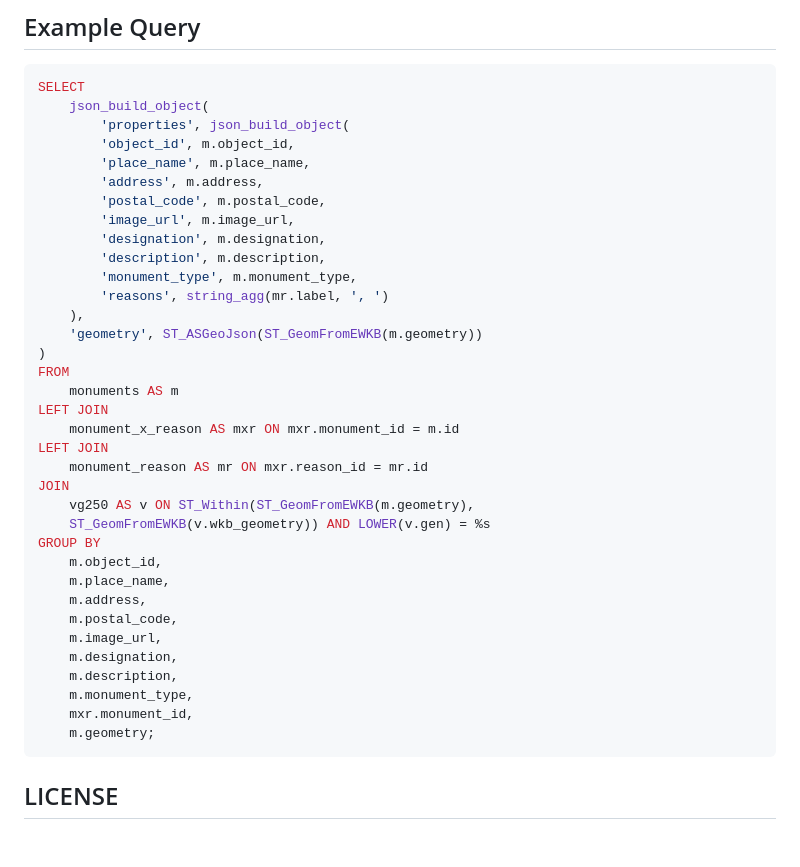
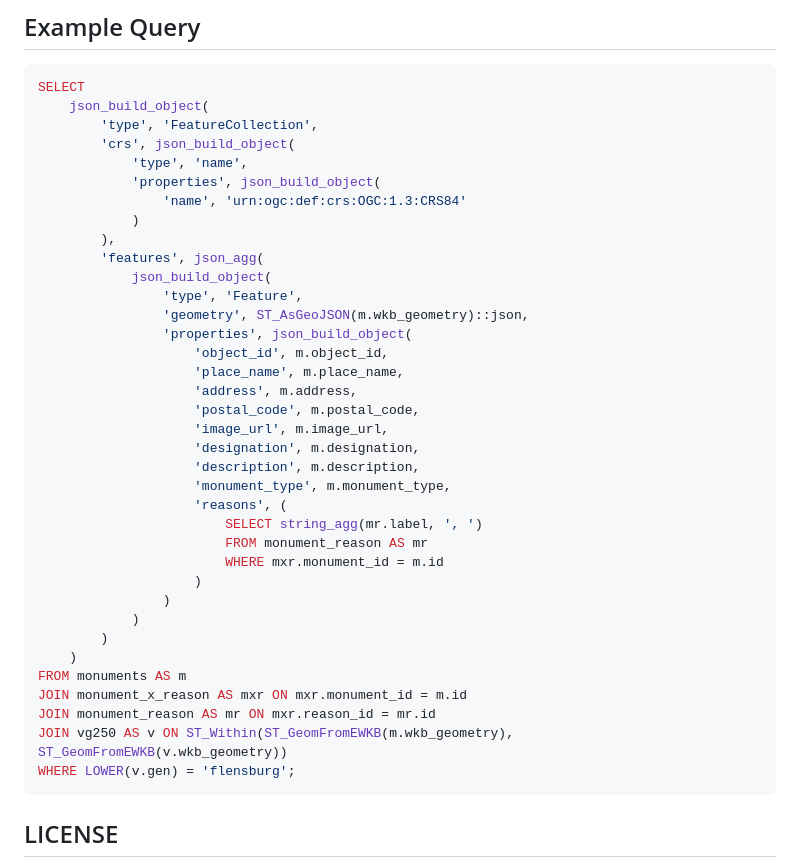
Before and after one commit to oklabflensburg/open-monuments-map, a Markdown page: README.md, the part around the change. Rendered like a GitHub page; blank space fills up the shorter version.

Commit message:
update example sql to query monuments by city

````diff
--- a/README.md
+++ b/README.md
@@ -109,39 +109,40 @@ To query an administrative geometry with a buffer by 350 meters
 ```sql
 SELECT
     json_build_object(
-        'properties', json_build_object(
-        'object_id', m.object_id,
-        'place_name', m.place_name,
-        'address', m.address,
-        'postal_code', m.postal_code,
-        'image_url', m.image_url,
-        'designation', m.designation,
-        'description', m.description,
-        'monument_type', m.monument_type,
-        'reasons', string_agg(mr.label, ', ')
-    ),
-    'geometry', ST_ASGeoJson(ST_GeomFromEWKB(m.geometry))
-)
-FROM
-    monuments AS m
-LEFT JOIN
-    monument_x_reason AS mxr ON mxr.monument_id = m.id
-LEFT JOIN
-    monument_reason AS mr ON mxr.reason_id = mr.id
-JOIN
-    vg250 AS v ON ST_Within(ST_GeomFromEWKB(m.geometry),
-    ST_GeomFromEWKB(v.wkb_geometry)) AND LOWER(v.gen) = %s
-GROUP BY
-    m.object_id,
-    m.place_name,
-    m.address,
-    m.postal_code,
-    m.image_url,
-    m.designation,
-    m.description,
-    m.monument_type,
-    mxr.monument_id,
-    m.geometry;
+        'type', 'FeatureCollection',
+        'crs', json_build_object(
+            'type', 'name',
+            'properties', json_build_object(
+                'name', 'urn:ogc:def:crs:OGC:1.3:CRS84'
+            )
+        ),
+        'features', json_agg(
+            json_build_object(
+                'type', 'Feature',
+                'geometry', ST_AsGeoJSON(m.wkb_geometry)::json,
+                'properties', json_build_object(
+                    'object_id', m.object_id,
+                    'place_name', m.place_name,
+                    'address', m.address,
+                    'postal_code', m.postal_code,
+                    'image_url', m.image_url,
+                    'designation', m.designation,
+                    'description', m.description,
+                    'monument_type', m.monument_type,
+                    'reasons', (
+                        SELECT string_agg(mr.label, ', ')
+                        FROM monument_reason AS mr
+                        WHERE mxr.monument_id = m.id
+                    )
+                )
+            )
+        )
+    )
+FROM monuments AS m
+JOIN monument_x_reason AS mxr ON mxr.monument_id = m.id
+JOIN monument_reason AS mr ON mxr.reason_id = mr.id
+JOIN vg250 AS v ON ST_Within(ST_GeomFromEWKB(m.wkb_geometry), ST_GeomFromEWKB(v.wkb_geometry))
+WHERE LOWER(v.gen) = 'flensburg';
 ```
 
 
````
